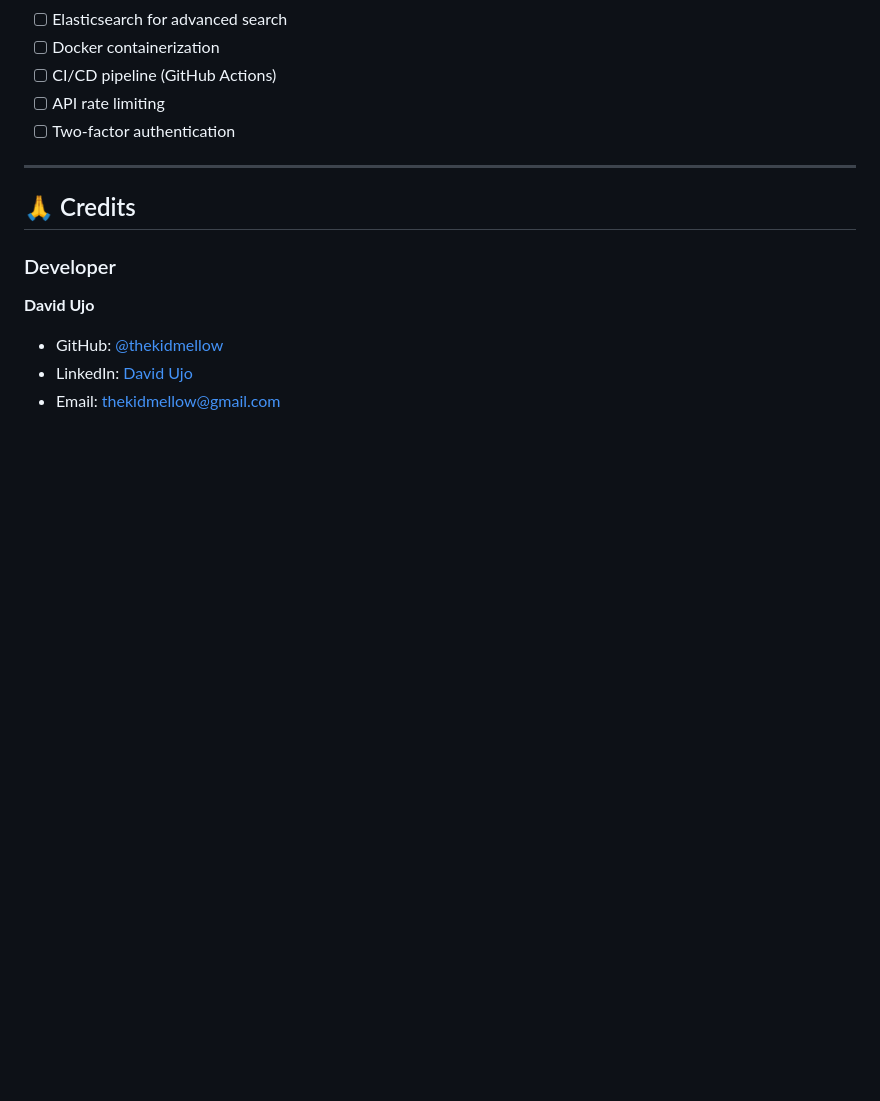
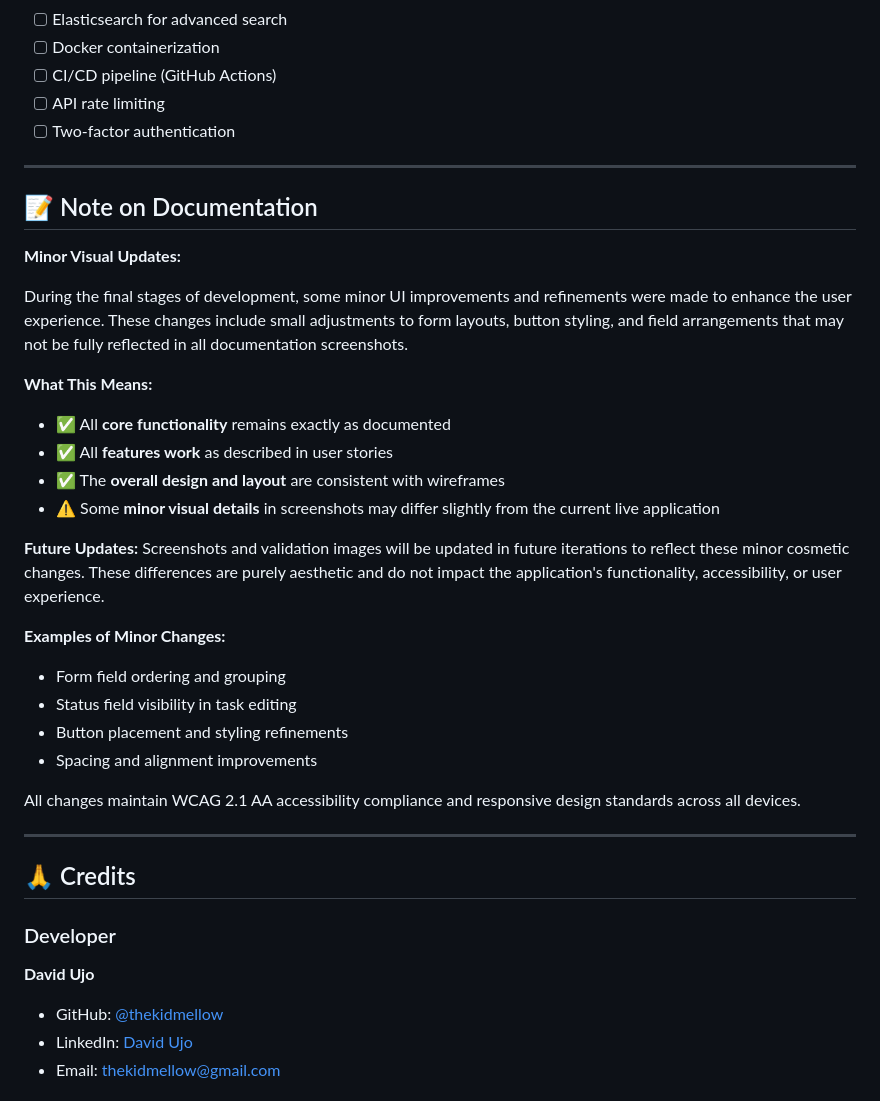
Before and after one commit to thekidmellow/employee_task_manager, a Markdown page: README.md, the part around the change. Rendered like a GitHub page; blank space fills up the shorter version.

```diff
--- a/README.md
+++ b/README.md
@@ -1720,6 +1720,31 @@ This project demonstrates comprehensive coverage of all required learning outcom
 
 ---
 
+## 📝 Note on Documentation
+
+**Minor Visual Updates:**
+
+During the final stages of development, some minor UI improvements and refinements were made to enhance the user experience. These changes include small adjustments to form layouts, button styling, and field arrangements that may not be fully reflected in all documentation screenshots.
+
+**What This Means:**
+- ✅ All **core functionality** remains exactly as documented
+- ✅ All **features work** as described in user stories
+- ✅ The **overall design and layout** are consistent with wireframes
+- ⚠️ Some **minor visual details** in screenshots may differ slightly from the current live application
+
+**Future Updates:**
+Screenshots and validation images will be updated in future iterations to reflect these minor cosmetic changes. These differences are purely aesthetic and do not impact the application's functionality, accessibility, or user experience.
+
+**Examples of Minor Changes:**
+- Form field ordering and grouping
+- Status field visibility in task editing
+- Button placement and styling refinements
+- Spacing and alignment improvements
+
+All changes maintain WCAG 2.1 AA accessibility compliance and responsive design standards across all devices.
+
+---
+
 ## 🙏 Credits
 
 ### Developer
```
